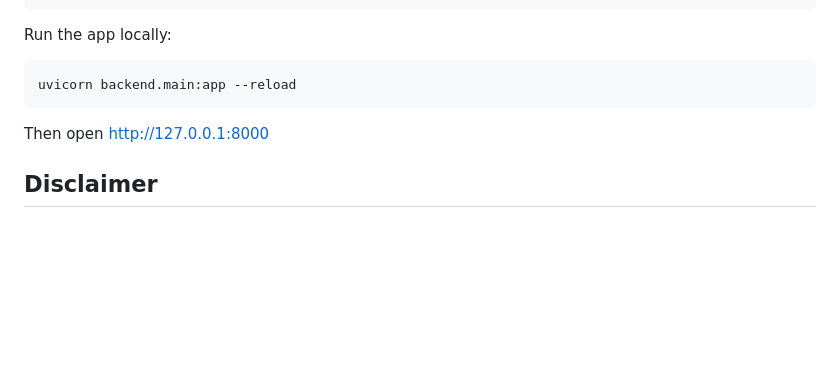
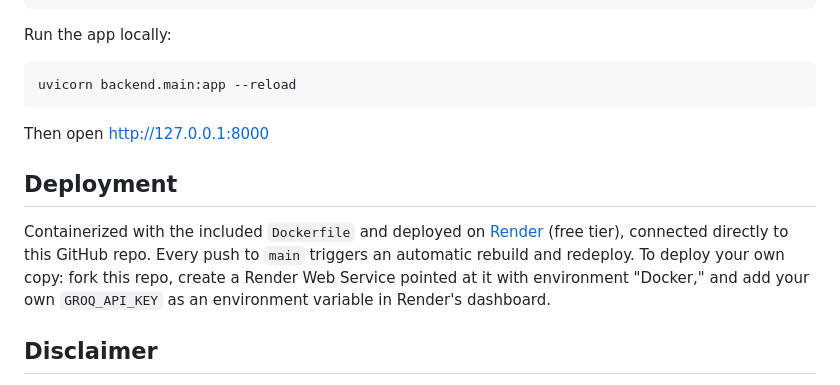
Before and after one commit to Nishant285/med-guideline-rag, a Markdown page: README.md, the part around one of its changes. Rendered like a GitHub page; blank space fills up the shorter version.

````diff
--- a/README.md
+++ b/README.md
@@ -161,6 +208,15 @@ uvicorn backend.main:app --reload
 ```
 Then open http://127.0.0.1:8000
 
+## Deployment
+
+Containerized with the included `Dockerfile` and deployed on
+[Render](https://render.com) (free tier), connected directly to this GitHub repo.
+Every push to `main` triggers an automatic rebuild and redeploy. To deploy your
+own copy: fork this repo, create a Render Web Service pointed at it with
+environment "Docker," and add your own `GROQ_API_KEY` as an environment variable
+in Render's dashboard.
+
 ## Disclaimer
 
 This tool answers questions using only the text of public WHO guideline documents.
````
Also changed, not shown: other parts of README.md (+77 -30 lines).
